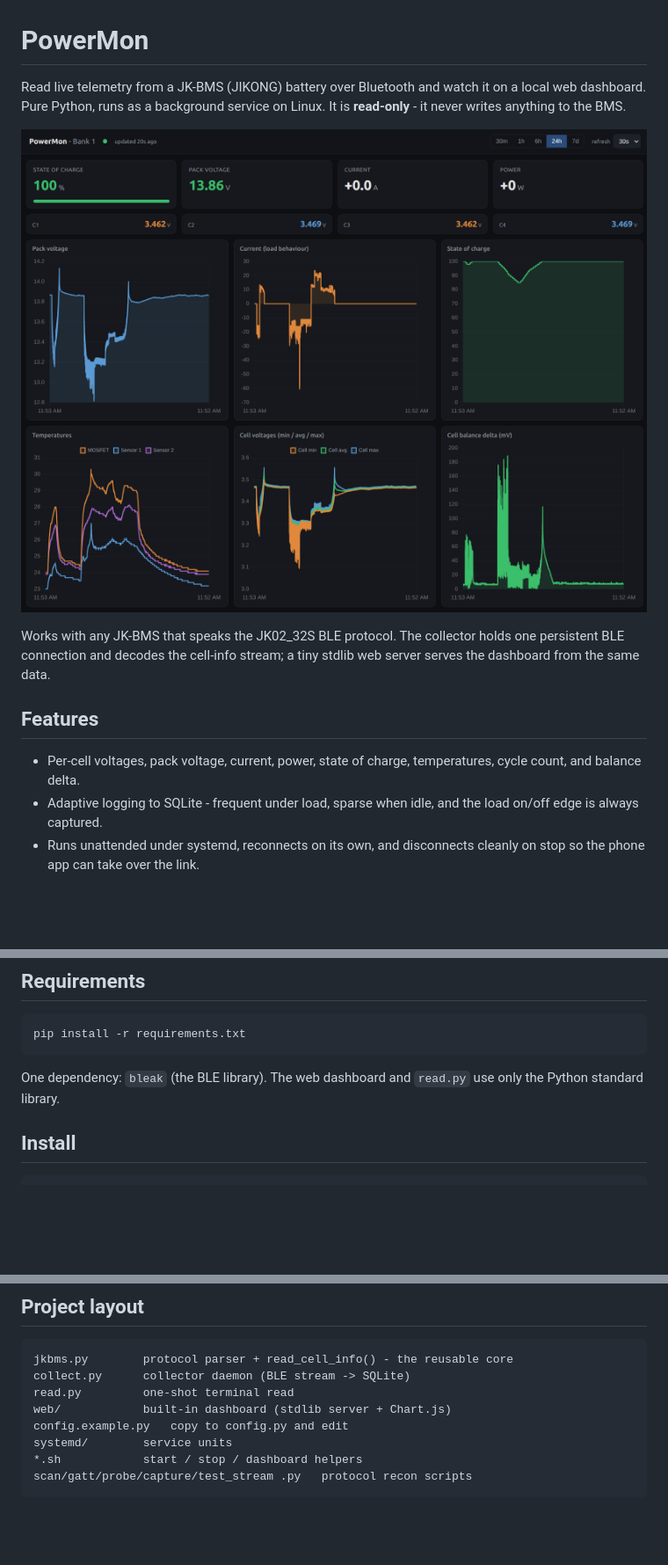
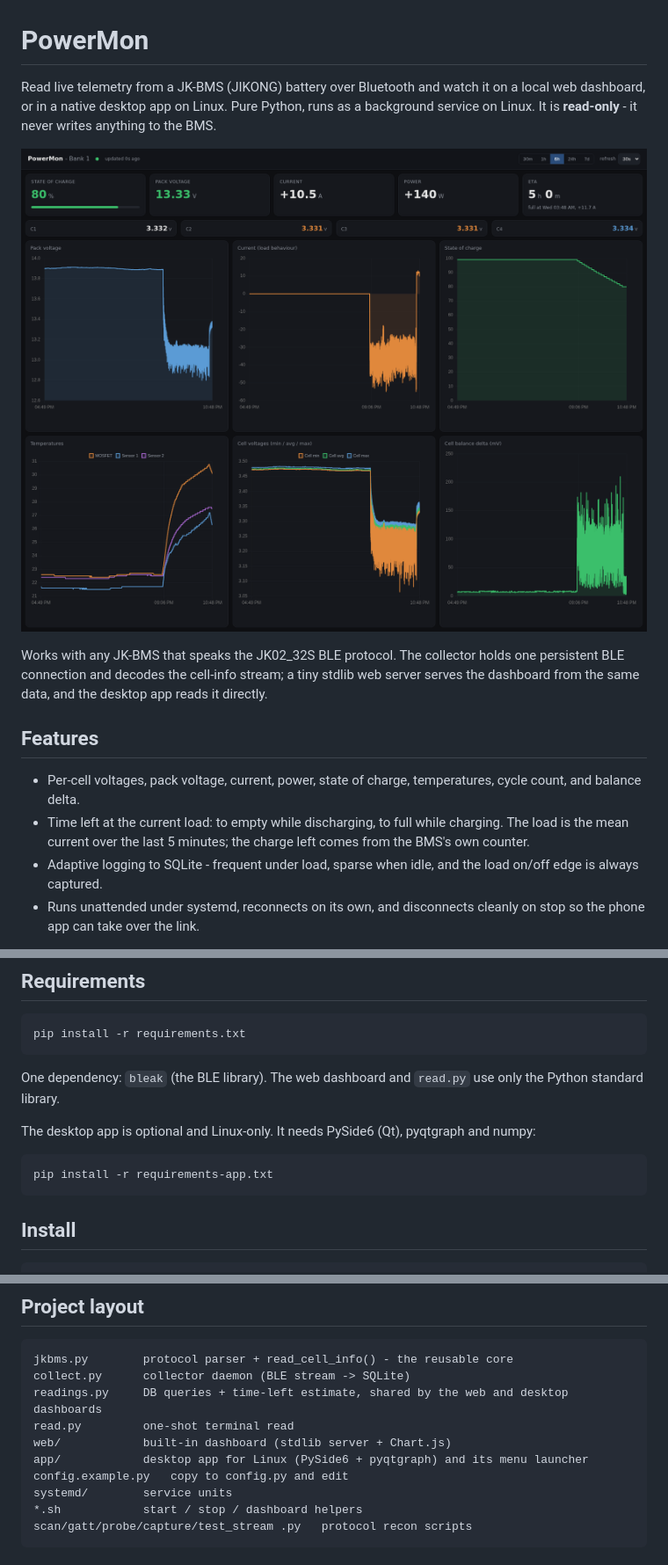
Before and after one commit to mudakisa/jk_bms_power_mon, a Markdown page: README.md, 3 parts joined by grey strips. Shown at 88% size. Drawn GitHub-style; pictures changed too: docs/dashboard.png; blank space fills up the shorter version.

````diff
--- a/README.md
+++ b/README.md
@@ -1,19 +1,22 @@
 # PowerMon
 
 Read live telemetry from a JK-BMS (JIKONG) battery over Bluetooth and watch it on a
-local web dashboard. Pure Python, runs as a background service on Linux. It is
-**read-only** - it never writes anything to the BMS.
+local web dashboard, or in a native desktop app on Linux. Pure Python, runs as a
+background service on Linux. It is **read-only** - it never writes anything to the BMS.
 
 ![PowerMon web dashboard](docs/dashboard.png)
 
 Works with any JK-BMS that speaks the JK02_32S BLE protocol. The collector holds one
 persistent BLE connection and decodes the cell-info stream; a tiny stdlib web server
-serves the dashboard from the same data.
+serves the dashboard from the same data, and the desktop app reads it directly.
 
 ## Features
 
 - Per-cell voltages, pack voltage, current, power, state of charge, temperatures,
   cycle count, and balance delta.
+- Time left at the current load: to empty while discharging, to full while charging.
+  The load is the mean current over the last 5 minutes; the charge left comes from the
+  BMS's own counter.
 - Adaptive logging to SQLite - frequent under load, sparse when idle, and the load
   on/off edge is always captured.
 - Runs unattended under systemd, reconnects on its own, and disconnects cleanly on stop
@@ -42,6 +45,12 @@ pip install -r requirements.txt
 
 One dependency: `bleak` (the BLE library). The web dashboard and `read.py` use only the
 Python standard library.
+
+The desktop app is optional and Linux-only. It needs PySide6 (Qt), pyqtgraph and numpy:
+
+```
+pip install -r requirements-app.txt
+```
 
 ## Install
 
@@ -153,8 +183,10 @@ then add the second entry to `BANKS` in `config.py`.
 ```
 jkbms.py        protocol parser + read_cell_info() - the reusable core
 collect.py      collector daemon (BLE stream -> SQLite)
+readings.py     DB queries + time-left estimate, shared by the web and desktop dashboards
 read.py         one-shot terminal read
 web/            built-in dashboard (stdlib server + Chart.js)
+app/            desktop app for Linux (PySide6 + pyqtgraph) and its menu launcher
 config.example.py   copy to config.py and edit
 systemd/        service units
 *.sh            start / stop / dashboard helpers
````
Also changed, not shown: other parts of README.md (+21 -0 lines), docs/app.png (added), 8 other files.
